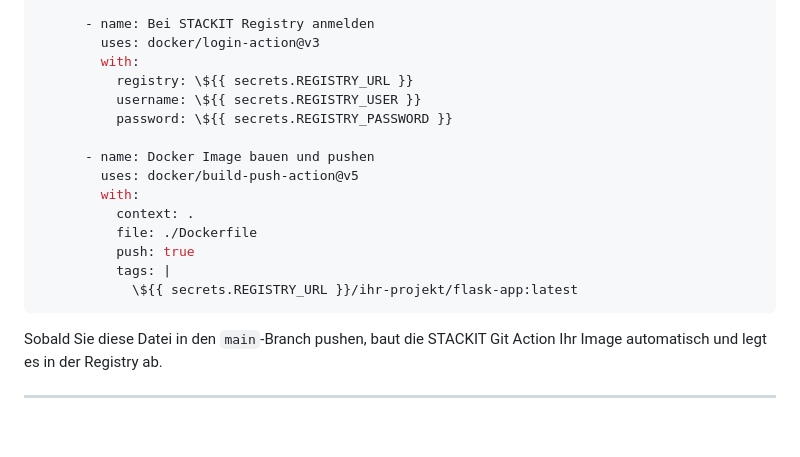
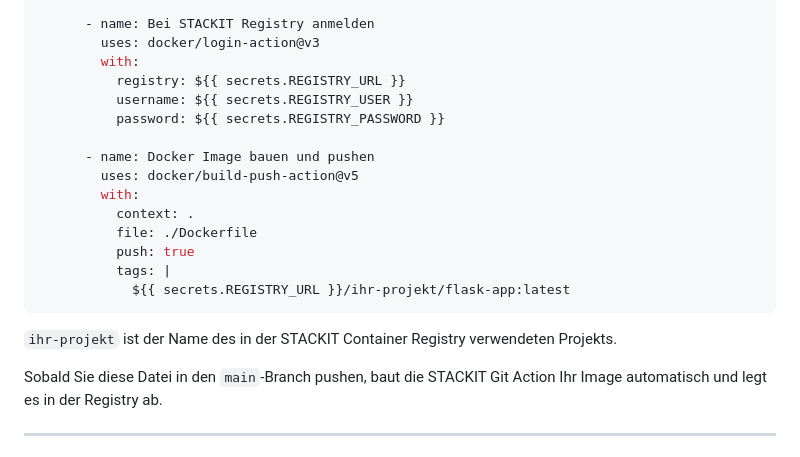
Before and after one commit to largeger/python-flask-schwarz, a Markdown page: tag_5/theorie/stackit-deployment.md, the part around the change. Drawn GitHub-style; blank space fills up the shorter version.

Commit message:
docu update

````diff
--- a/tag_5/theorie/stackit-deployment.md
+++ b/tag_5/theorie/stackit-deployment.md
@@ -79,9 +79,9 @@ jobs:
       - name: Bei STACKIT Registry anmelden
         uses: docker/login-action@v3
         with:
-          registry: \${{ secrets.REGISTRY_URL }}
-          username: \${{ secrets.REGISTRY_USER }}
-          password: \${{ secrets.REGISTRY_PASSWORD }}
+          registry: ${{ secrets.REGISTRY_URL }}
+          username: ${{ secrets.REGISTRY_USER }}
+          password: ${{ secrets.REGISTRY_PASSWORD }}
 
       - name: Docker Image bauen und pushen
         uses: docker/build-push-action@v5
@@ -90,8 +90,9 @@ jobs:
           file: ./Dockerfile
           push: true
           tags: |
-            \${{ secrets.REGISTRY_URL }}/ihr-projekt/flask-app:latest
+            ${{ secrets.REGISTRY_URL }}/ihr-projekt/flask-app:latest
 ```
+`ihr-projekt` ist der Name des in der STACKIT Container Registry verwendeten Projekts.
 
 Sobald Sie diese Datei in den `main`-Branch pushen, baut die STACKIT Git Action Ihr Image automatisch und legt es in der Registry ab.
 
````
